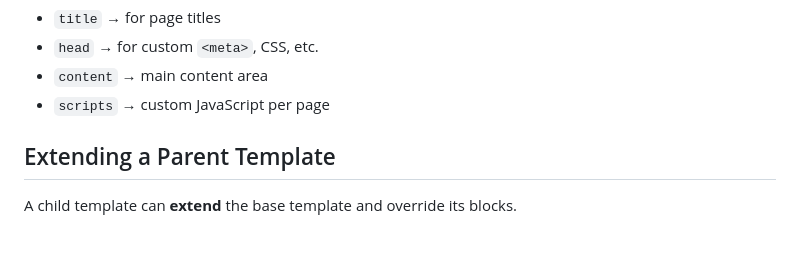
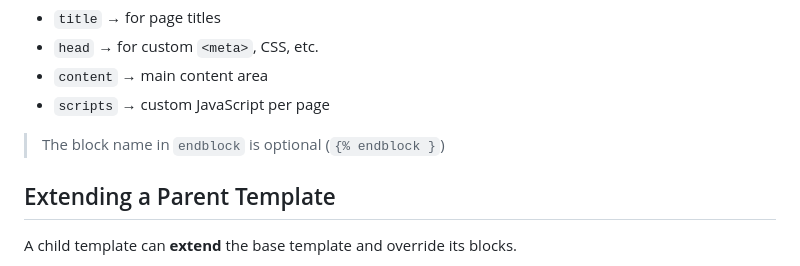
Before and after one commit to davood-dorostkar/Django, a Markdown page: tutorial/template-inheritance.md, the part around the change. Rendered like a GitHub page; blank space fills up the shorter version.

Commit message:
add endblock note

```diff
--- a/tutorial/template-inheritance.md
+++ b/tutorial/template-inheritance.md
@@ -47,6 +47,7 @@ Here, we defined **blocks**:
 * `content` → main content area
 * `scripts` → custom JavaScript per page
 
+>The block name in `endblock` is optional (`{% endblock }`)
 
 ## Extending a Parent Template
 
```
